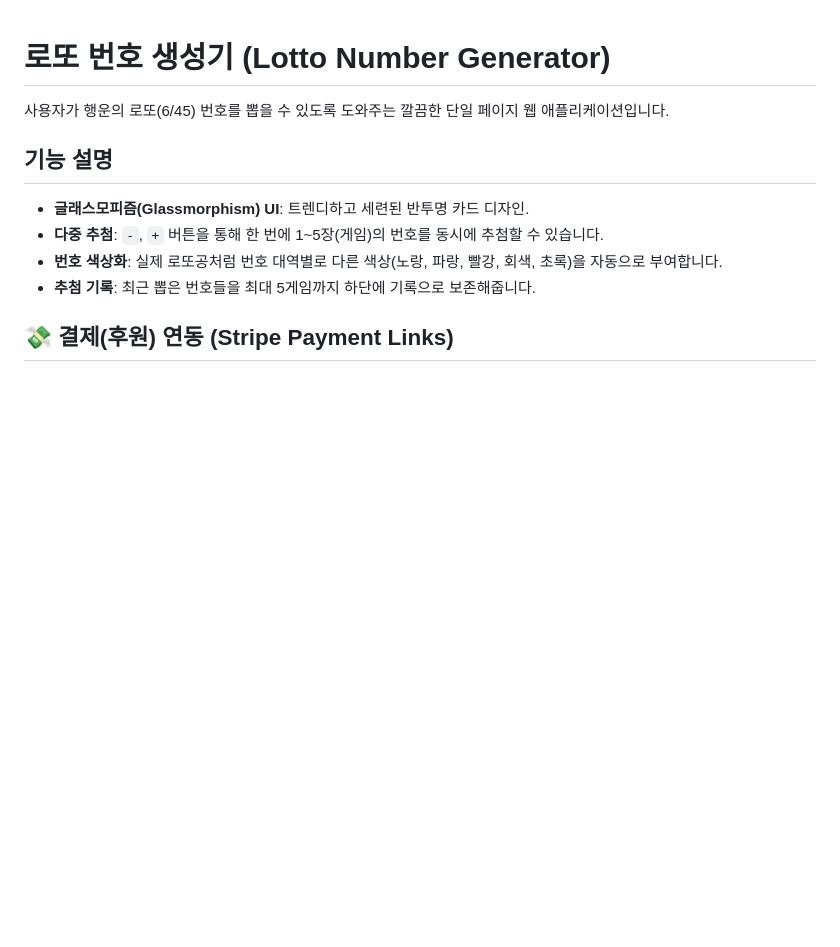
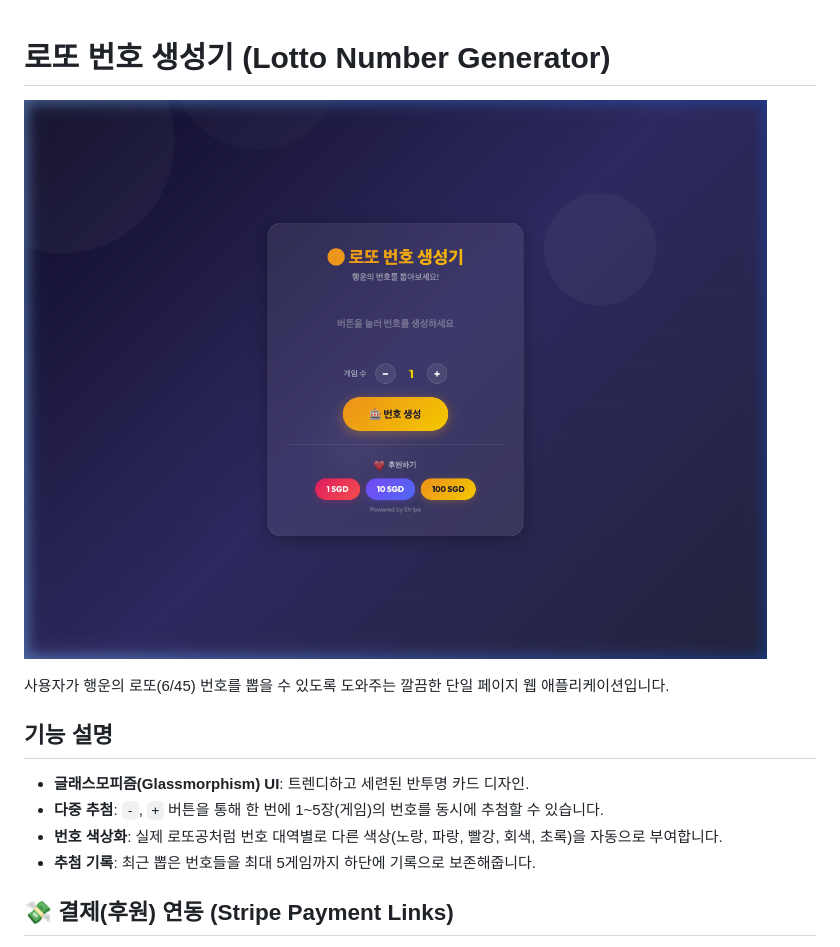
Before and after one commit to hojungyun-lab/lotto-generator, a Markdown page: README.md, the part around the change. Drawn GitHub-style; pictures changed too: screenshot.png (added); blank space fills up the shorter version.

Commit message:
docs: Add screenshot to README

```diff
--- a/README.md
+++ b/README.md
@@ -1,4 +1,6 @@
 # 로또 번호 생성기 (Lotto Number Generator)
+
+![실행 화면](screenshot.png)
 
 사용자가 행운의 로또(6/45) 번호를 뽑을 수 있도록 도와주는 깔끔한 단일 페이지 웹 애플리케이션입니다.
 
```
